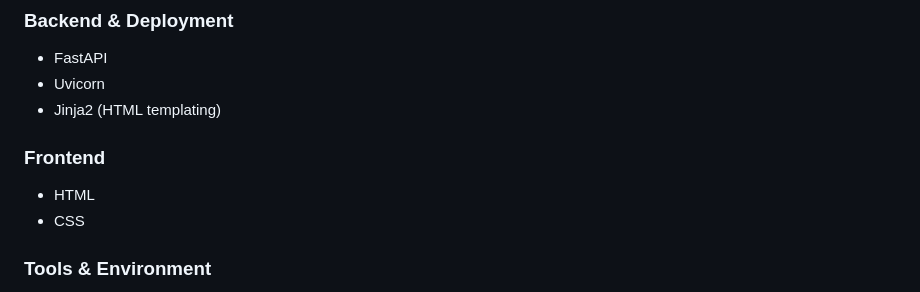
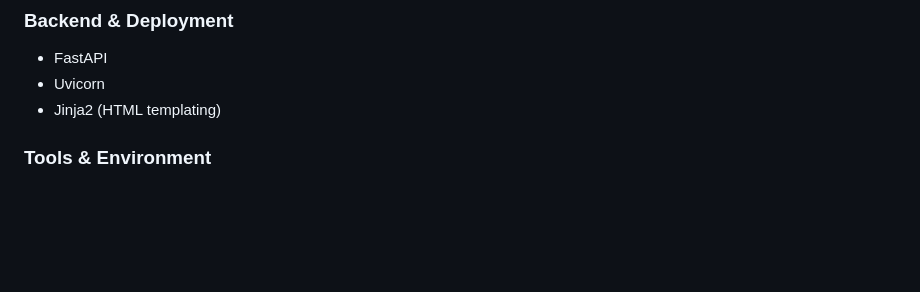
Before and after one commit to Nikhilseelam1/Hate-Speech-Classification-NLP-Project, a Markdown page: README.md, the part around the change. Drawn GitHub-style; blank space fills up the shorter version.

```diff
--- a/README.md
+++ b/README.md
@@ -107,9 +107,6 @@ The model is designed to focus more on **recall for hate speech**, which is more
 - Uvicorn
 - Jinja2 (HTML templating)
 
-### Frontend
-- HTML
-- CSS
 
 ### Tools & Environment
 - Git & GitHub
```
